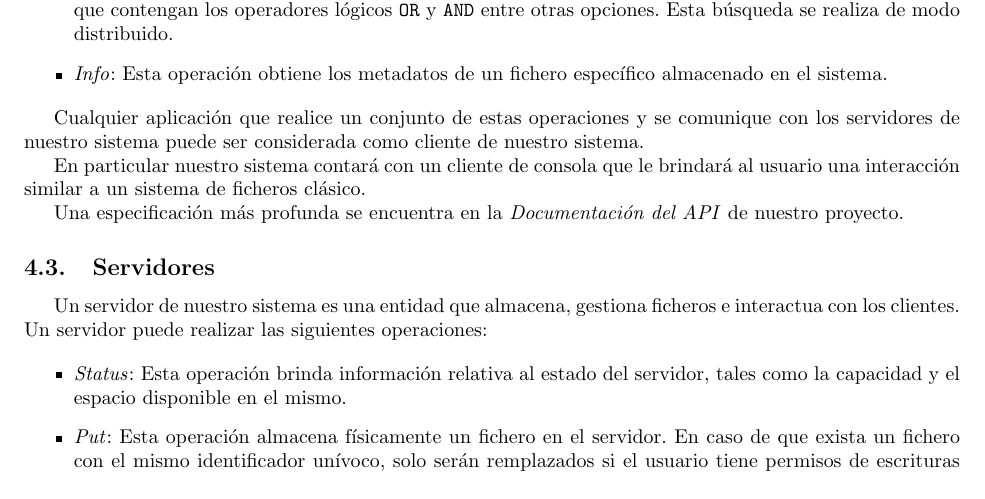
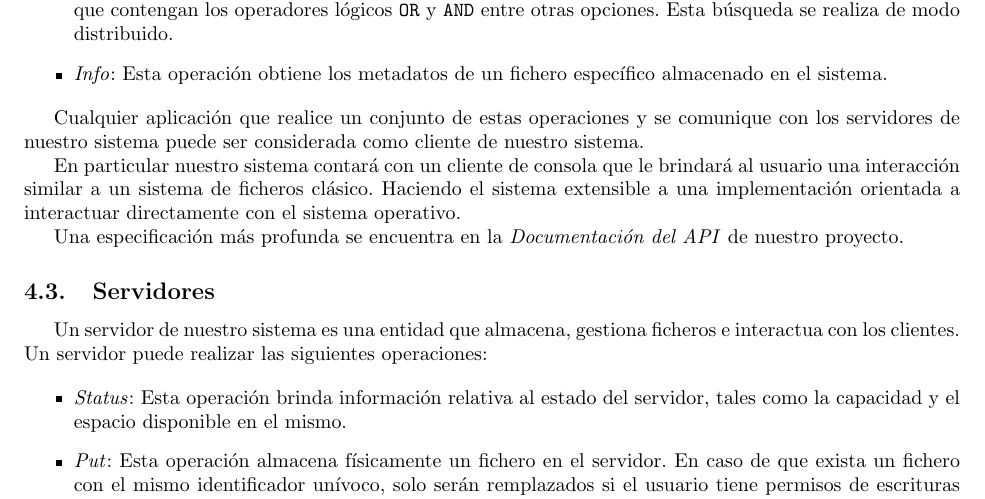
Before and after one commit to yasserglez/tagfs, a LaTeX document (docs/specs.tex): part of page 4 of 4, cut so that both start at the same text. Compiled offline with pdfLaTeX.

Commit message:
Cambios menores en las especificaciones.

```diff
--- a/docs/specs.tex
+++ b/docs/specs.tex
@@ -178,7 +178,9 @@ comunique con los servidores de nuestro sistema puede ser considerada como
 cliente de nuestro sistema.
 
 En particular nuestro sistema contará con un cliente de consola que le brindará
-al usuario una interacción similar a un sistema de ficheros clásico.
+al usuario una interacción similar a un sistema de ficheros clásico. Haciendo
+el sistema extensible a una implementación orientada a interactuar directamente
+con el sistema operativo.
 
 Una especificación más profunda se encuentra en la \emph{Documentación del API}
 de nuestro proyecto.
```
